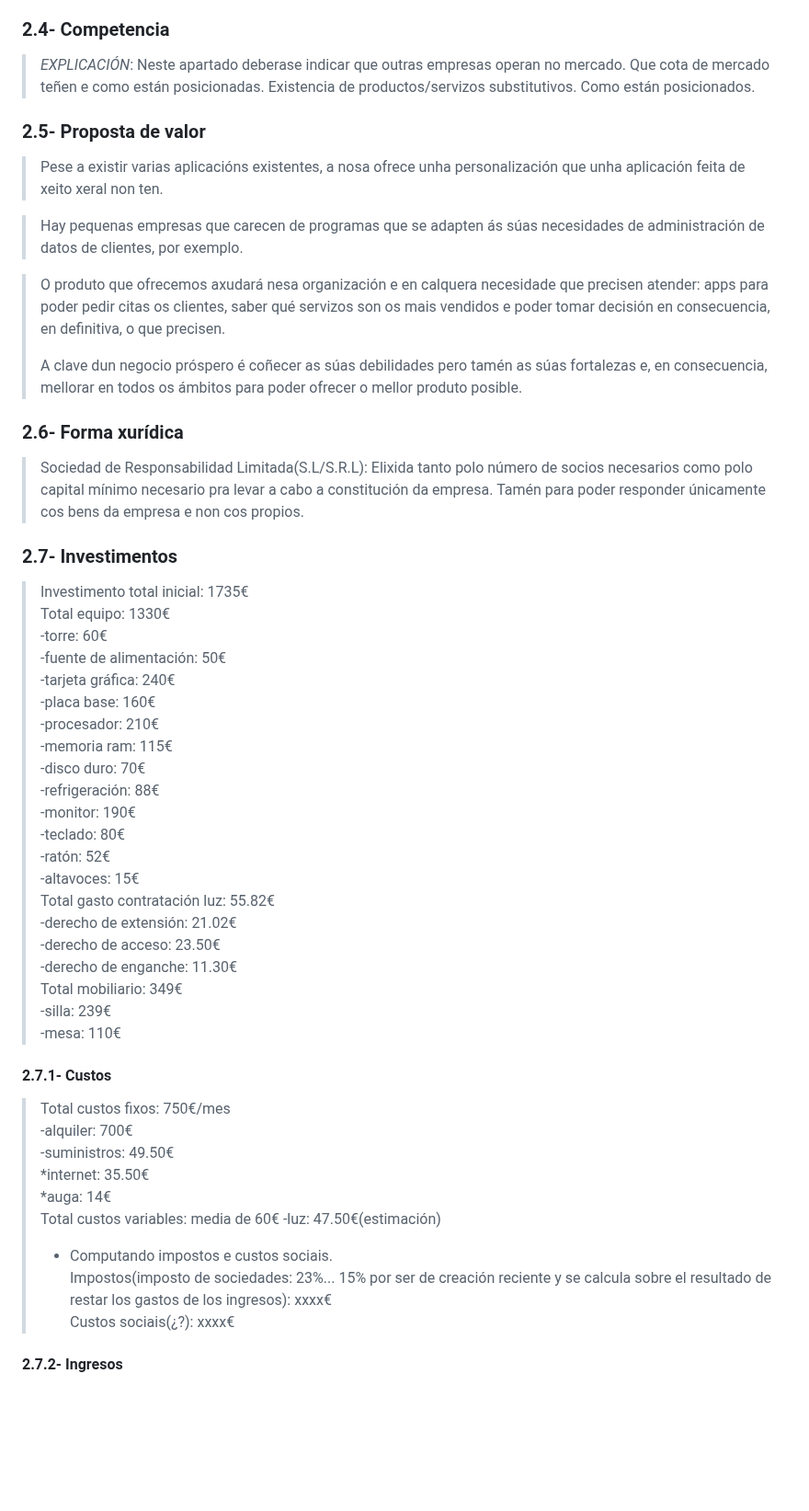
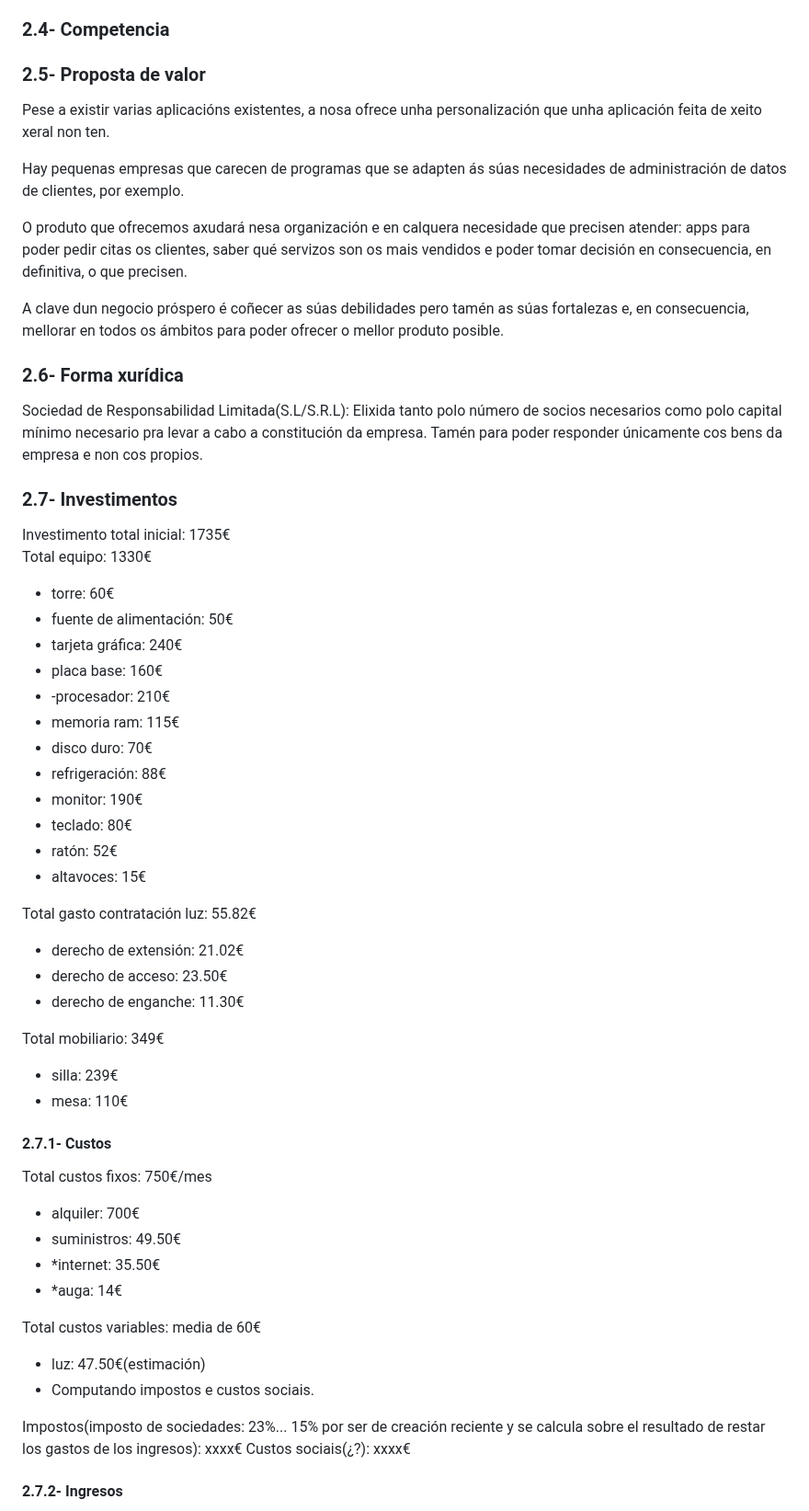
Before and after one commit to hola761/Proxecto-DAW-23-24, a Markdown page: doc/documentosProyecto/1_Anteproxecto.md, the part around one of its changes. Shown at 92% size. Rendered like a GitHub page; blank space fills up the shorter version.

Commit message:
Update 1_Anteproxecto.md
Eliminado > y explicaciones

```diff
--- a/doc/documentosProyecto/1_Anteproxecto.md
+++ b/doc/documentosProyecto/1_Anteproxecto.md
@@ -66,58 +66,60 @@
 
 ### 2.4- Competencia
 
-> _EXPLICACIÓN_: Neste apartado deberase indicar que outras empresas operan no mercado. Que cota de mercado teñen e como están posicionadas. Existencia de productos/servizos substitutivos. Como están posicionados.
-
 ### 2.5- Proposta de valor
 
-> Pese a existir varias aplicacións existentes, a nosa ofrece unha personalización que unha aplicación feita de xeito xeral non ten.
+Pese a existir varias aplicacións existentes, a nosa ofrece unha personalización que unha aplicación feita de xeito xeral non ten.
 
-> Hay pequenas empresas que carecen de programas que se adapten ás súas necesidades de administración de datos de clientes, por exemplo.
+Hay pequenas empresas que carecen de programas que se adapten ás súas necesidades de administración de datos de clientes, por exemplo.
 
-> O produto que ofrecemos axudará nesa organización e en calquera necesidade que precisen atender: apps para poder pedir citas os clientes, saber qué servizos son os mais vendidos e poder tomar decisión en consecuencia, en definitiva, o que precisen.
->
-> A clave dun negocio próspero é coñecer as súas debilidades pero tamén as súas fortalezas e, en consecuencia, mellorar en todos os ámbitos para poder ofrecer o mellor produto posible.
+O produto que ofrecemos axudará nesa organización e en calquera necesidade que precisen atender: apps para poder pedir citas os clientes, saber qué servizos son os mais vendidos e poder tomar decisión en consecuencia, en definitiva, o que precisen.
+
+A clave dun negocio próspero é coñecer as súas debilidades pero tamén as súas fortalezas e, en consecuencia, mellorar en todos os ámbitos para poder ofrecer o mellor produto posible.
 
 ### 2.6- Forma xurídica
 
-> Sociedad de Responsabilidad Limitada(S.L/S.R.L): Elixida tanto polo número de socios necesarios como polo capital mínimo necesario pra levar a cabo a constitución da empresa. Tamén para poder responder únicamente cos bens da empresa e non cos propios.
+Sociedad de Responsabilidad Limitada(S.L/S.R.L): Elixida tanto polo número de socios necesarios como polo capital mínimo necesario pra levar a cabo a constitución da empresa. Tamén para poder responder únicamente cos bens da empresa e non cos propios.
 
 ### 2.7- Investimentos
 
-> Investimento total inicial: 1735€
-> Total equipo: 1330€
-> -torre: 60€
-> -fuente de alimentación: 50€
-> -tarjeta gráfica: 240€
-> -placa base: 160€
-> -procesador: 210€
-> -memoria ram: 115€
-> -disco duro: 70€
-> -refrigeración: 88€
-> -monitor: 190€
-> -teclado: 80€
-> -ratón: 52€
-> -altavoces: 15€
-> Total gasto contratación luz: 55.82€
-> -derecho de extensión: 21.02€
-> -derecho de acceso: 23.50€
-> -derecho de enganche: 11.30€
-> Total mobiliario: 349€
-> -silla: 239€
-> -mesa: 110€
+Investimento total inicial: 1735€
+Total equipo: 1330€
+- torre: 60€
+- fuente de alimentación: 50€
+- tarjeta gráfica: 240€
+- placa base: 160€
+- -procesador: 210€
+- memoria ram: 115€
+- disco duro: 70€
+- refrigeración: 88€
+- monitor: 190€
+- teclado: 80€
+- ratón: 52€
+- altavoces: 15€
+
+Total gasto contratación luz: 55.82€
+- derecho de extensión: 21.02€
+- derecho de acceso: 23.50€
+- derecho de enganche: 11.30€
+
+Total mobiliario: 349€
+- silla: 239€
+- mesa: 110€
 
 #### 2.7.1- Custos
 
-> Total custos fixos: 750€/mes
-> -alquiler: 700€
-> -suministros: 49.50€
-> *internet: 35.50€
-> *auga: 14€
-> Total custos variables: media de 60€
-> -luz: 47.50€(estimación)
-> - Computando impostos e custos sociais.
-> Impostos(imposto de sociedades: 23%... 15% por ser de creación reciente y se calcula sobre el resultado de restar los gastos de los ingresos): xxxx€
-> Custos sociais(¿?): xxxx€
+Total custos fixos: 750€/mes
+- alquiler: 700€
+- suministros: 49.50€
+- *internet: 35.50€
+- *auga: 14€
+
+Total custos variables: media de 60€
+- luz: 47.50€(estimación)
+- Computando impostos e custos sociais.
+
+Impostos(imposto de sociedades: 23%... 15% por ser de creación reciente y se calcula sobre el resultado de restar los gastos de los ingresos): xxxx€
+Custos sociais(¿?): xxxx€
 
 #### 2.7.2- Ingresos
 
```
Also changed, not shown: other parts of doc/documentosProyecto/1_Anteproxecto.md (+53 -50 lines).
